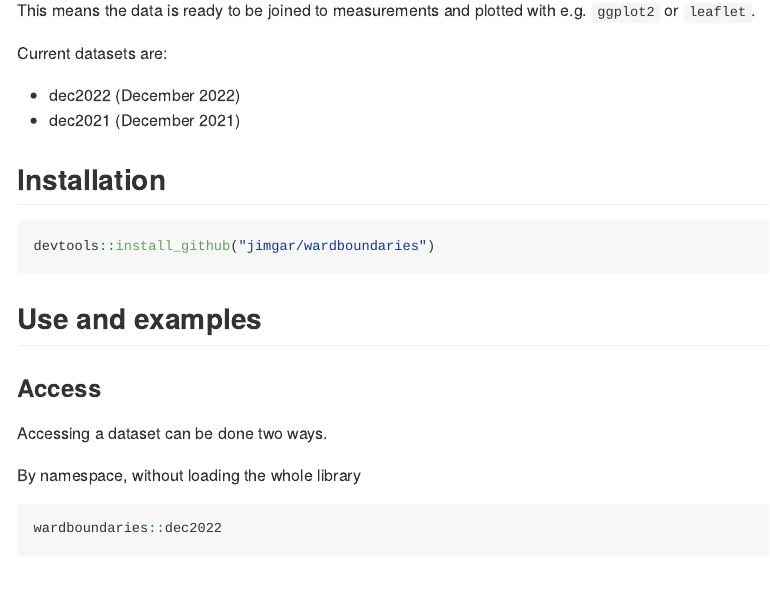
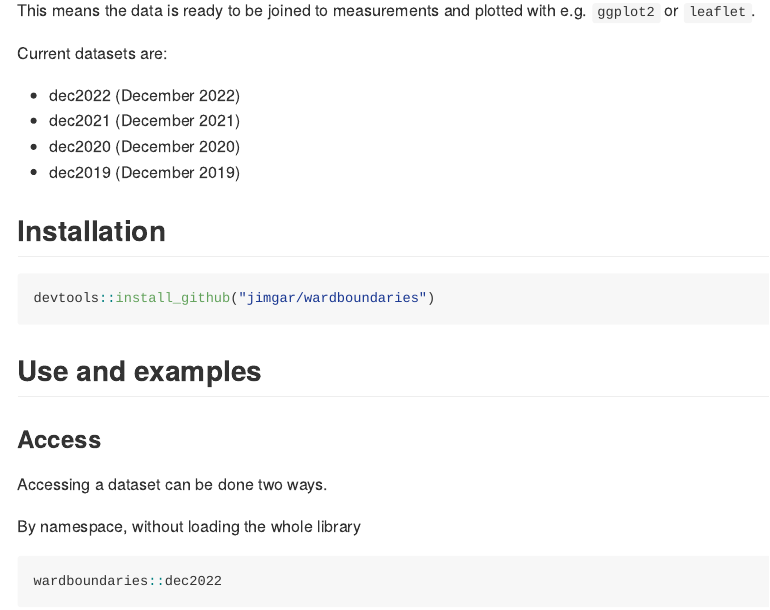
Before and after one commit to jimgar/wardboundaries, an R Markdown document (README.Rmd): the page in a window 1100 px wide, from 230 px down. Rendered offline with R 4.5, knitr and Pandoc, with nearby package versions; code that draws random numbers runs with fixed seeds of ours; some code elsewhere in the file could not run offline; long lines of code are wrapped; badge pictures from the web are left out.

Commit message:
Update readme to include new datasets

```diff
--- a/README.Rmd
+++ b/README.Rmd
@@ -29,6 +29,8 @@ Current datasets are:
 
 - dec2022 (December 2022)
 - dec2021 (December 2021)
+- dec2020 (December 2020)
+- dec2019 (December 2019)
 
 ## Installation
 
```
Also changed, not shown: README.md, README_files/figure-gfm/unnamed-chunk-6-1.png, README_files/figure-gfm/unnamed-chunk-7-1.png.
